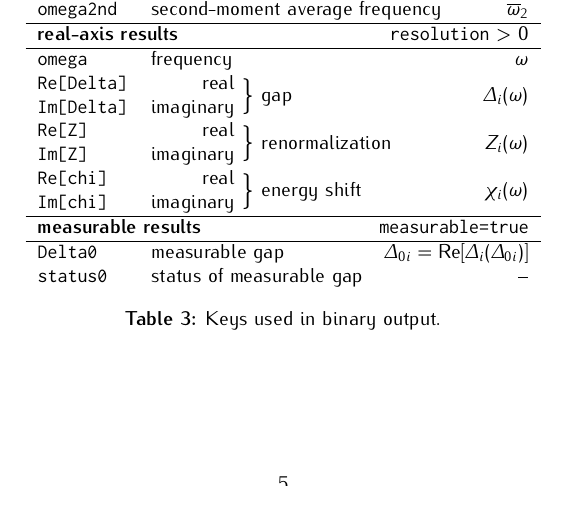
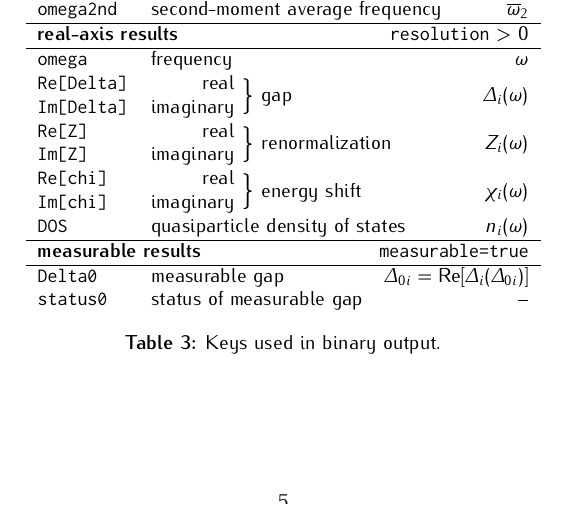
Before and after one commit to janberges/ebmb, a LaTeX document (manual/ebmb.tex): part of page 5 of 5, cut so that both start at the same text. Compiled offline with pdfLaTeX.

Commit message:
Document output of quasiparticle density of states

```diff
--- a/manual/ebmb.tex
+++ b/manual/ebmb.tex
@@ -494,6 +494,7 @@
          \tt \stack{l}{Re[Delta]}{Im[Delta]} & \stack{r}{real}{imaginary} $\Big\}$ gap             & $\Delta_i(\omega)$ \\
          \tt \stack{l}{Re[Z]}    {Im[Z]}     & \stack{r}{real}{imaginary} $\Big\}$ renormalization & $Z_i(\omega)$      \\
          \tt \stack{l}{Re[chi]}  {Im[chi]}   & \stack{r}{real}{imaginary} $\Big\}$ energy shift    & $\chi_i(\omega)$   \\
+         \tt DOS                             & quasiparticle density of states                     & $n_i(\omega)$      \\
          \hline
          \multicolumn3l{\textbf{measurable results} \hfill \texttt{measurable=true}} \\
          \hline
```
